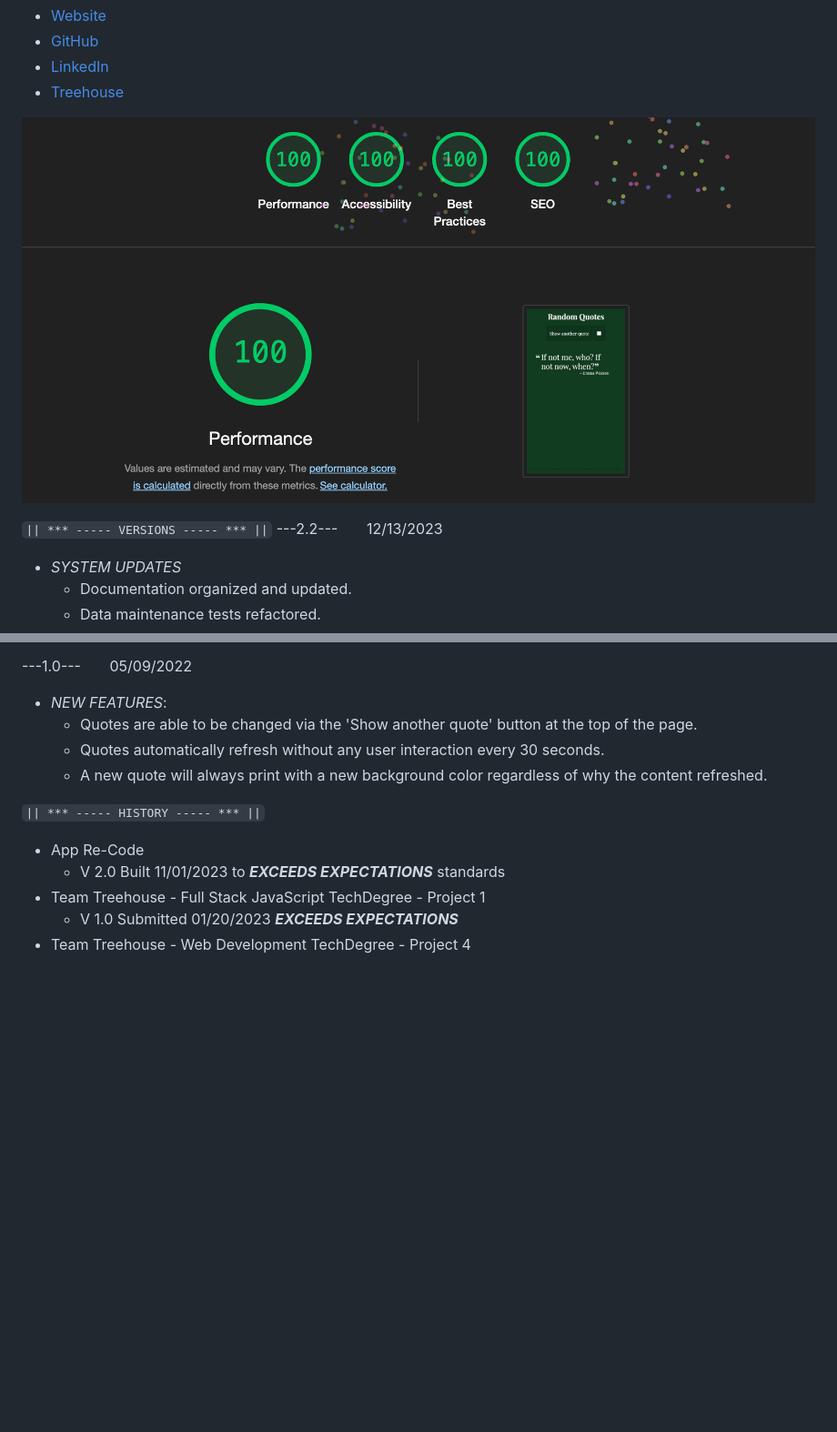
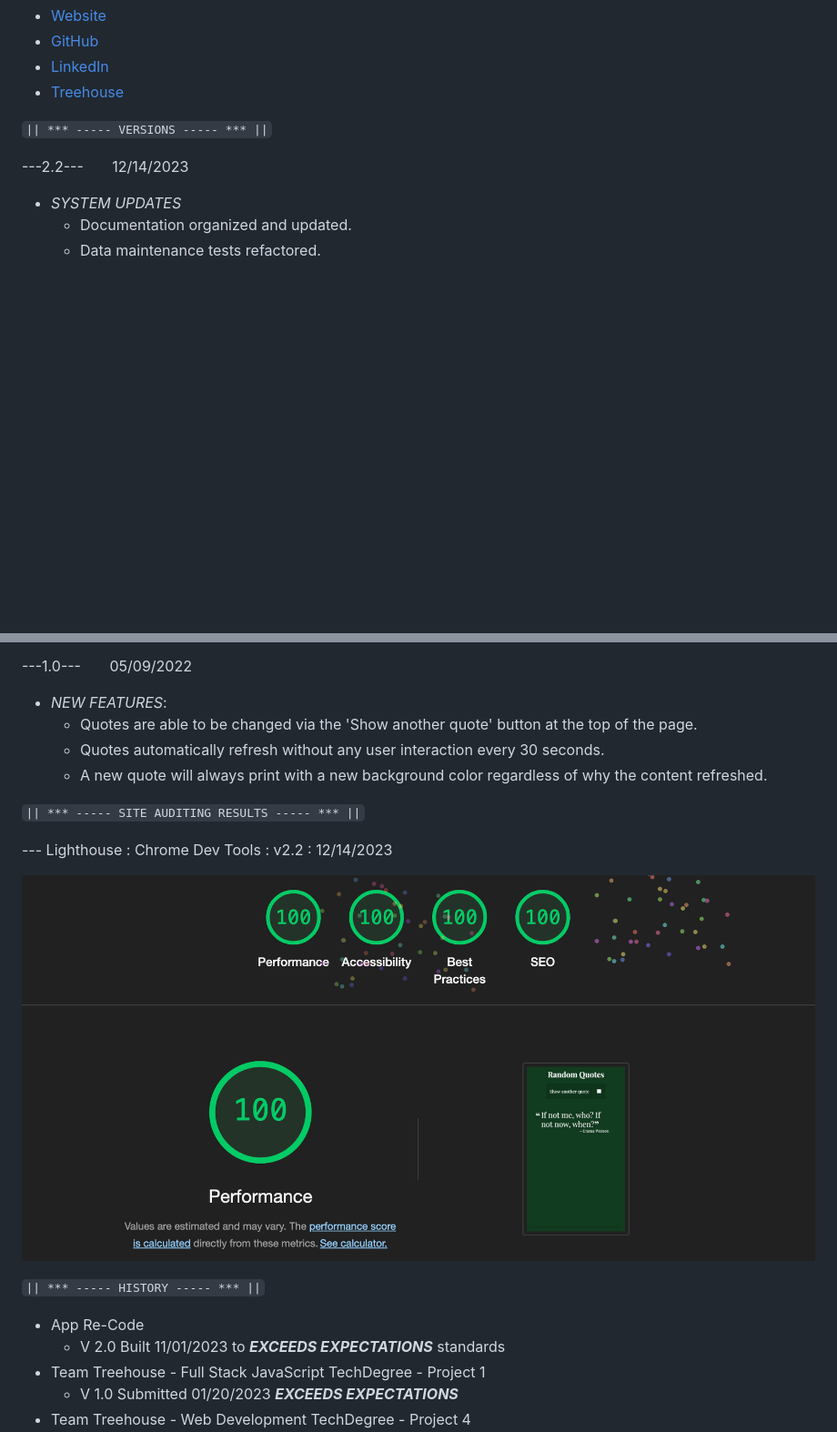
Before and after one commit to BellaBradbury/Random-Quote-Generator, a Markdown page: README.md, 2 parts joined by grey strips. Shown: that part at 91% size. GitHub-like rendering; blank space fills up the shorter version.

Commit message:
v2.2 to build

```diff
--- a/README.md
+++ b/README.md
@@ -37,10 +37,9 @@
 </br>
 </br>
 
-![Lighthouse Grade of 100 (highest score) in the Performance, Accessibility, Best Practices, & SEO categories.](img/12.14.23-lighthouse_grade.png)
+`|| *** ----- VERSIONS ----- *** ||`
 
-`|| *** ----- VERSIONS ----- *** ||`
----2.2--- &nbsp; &nbsp; &nbsp; 12/13/2023
+---2.2--- &nbsp; &nbsp; &nbsp; 12/14/2023
   - *SYSTEM UPDATES*
     - Documentation organized and updated.
     - Data maintenance tests refactored.
@@ -91,6 +92,16 @@
 </br>
 </br>
 
+`|| *** ----- SITE AUDITING RESULTS ----- *** ||`
+
+--- Lighthouse : Chrome Dev Tools : v2.2 : 12/14/2023
+
+![Lighthouse grade of 'Perfect' in the Performance, Accessibility, Best Practices, & SEO categories.](img/12.14.23-lighthouse_grade.png)
+
+</br>
+</br>
+</br>
+
 `|| *** ----- HISTORY ----- *** ||`
 
 - App Re-Code
```
Also changed, not shown: other parts of README.md (+2 -0 lines).
